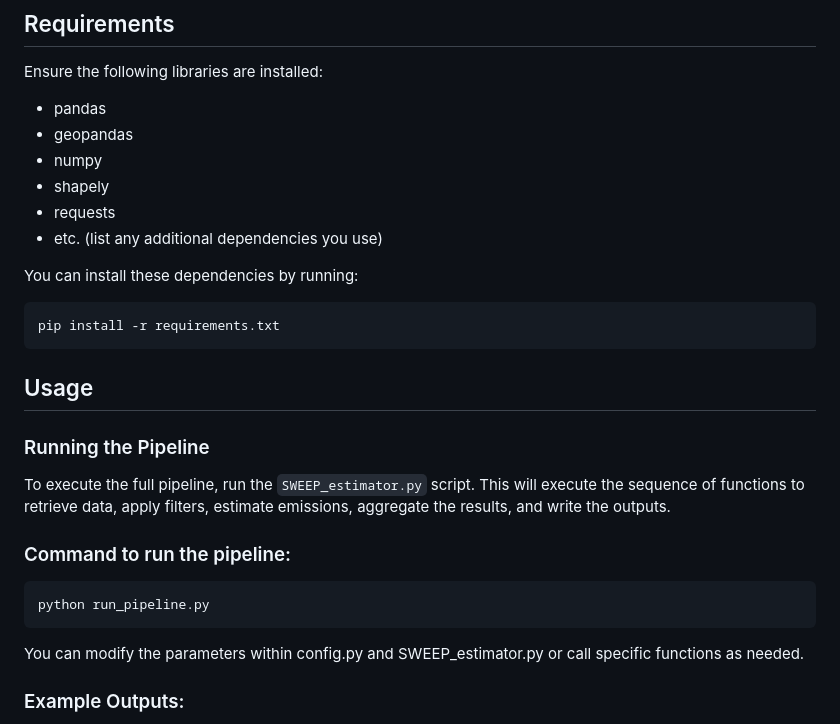
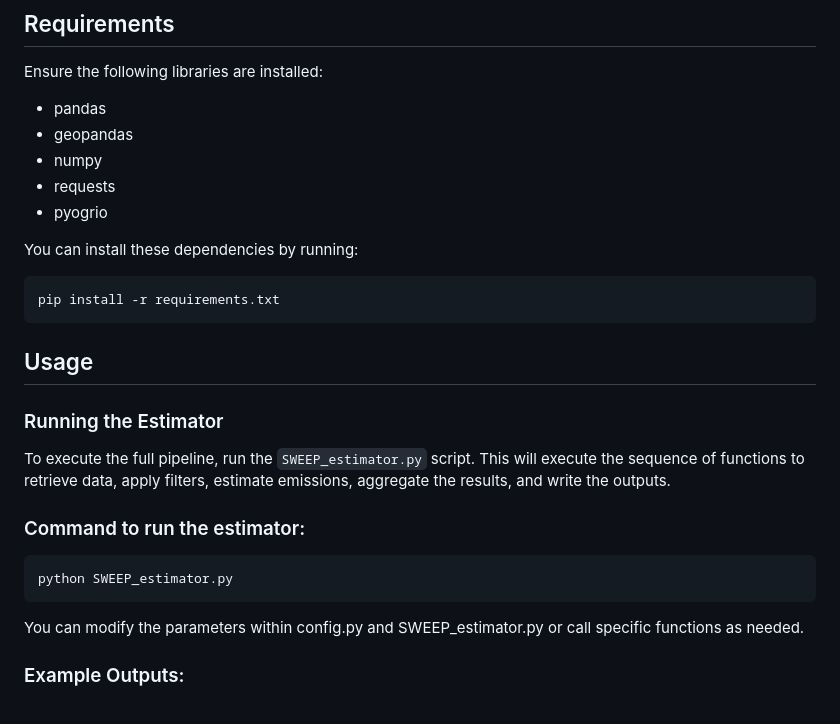
Before and after one commit to gistarrs/sweep_test, a Markdown page: README.md, the part around the change. Drawn GitHub-style.

````diff
--- a/README.md
+++ b/README.md
@@ -51,9 +51,8 @@ Ensure the following libraries are installed:
 - pandas
 - geopandas
 - numpy
-- shapely
 - requests
-- etc. (list any additional dependencies you use)
+- pyogrio
 
 You can install these dependencies by running:
 
@@ -63,14 +62,14 @@ pip install -r requirements.txt
 
 ## Usage
 
-### Running the Pipeline
+### Running the Estimator
 
 To execute the full pipeline, run the `SWEEP_estimator.py` script. This will execute the sequence of functions to retrieve data, apply filters, estimate emissions, aggregate the results, and write the outputs.
 
-### Command to run the pipeline:
+### Command to run the estimator:
 
 ```bash
-python run_pipeline.py
+python SWEEP_estimator.py
 ```
 You can modify the parameters within config.py and SWEEP_estimator.py or call specific functions as needed.
 
````
